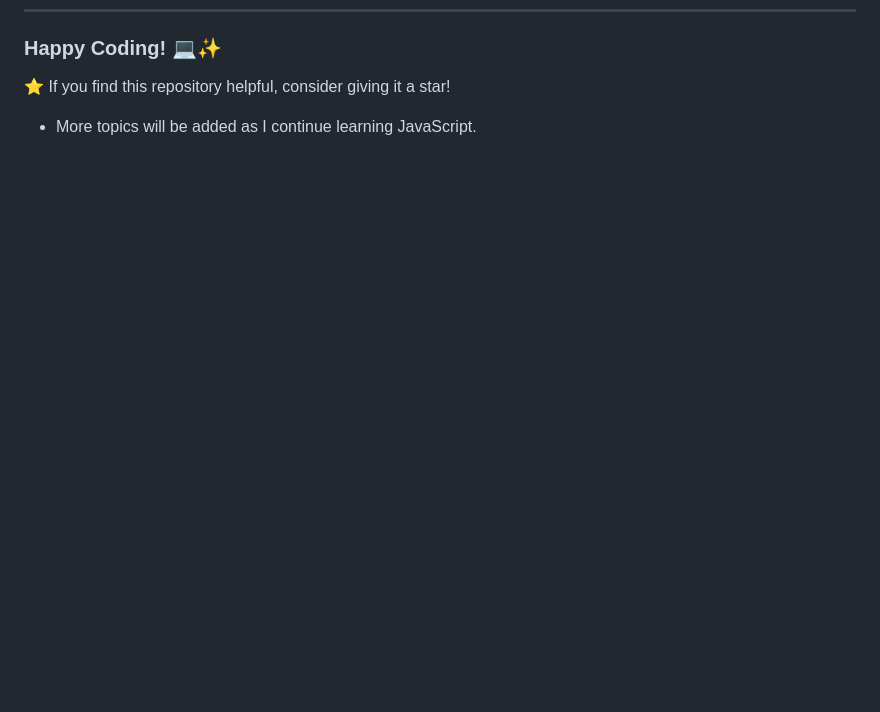
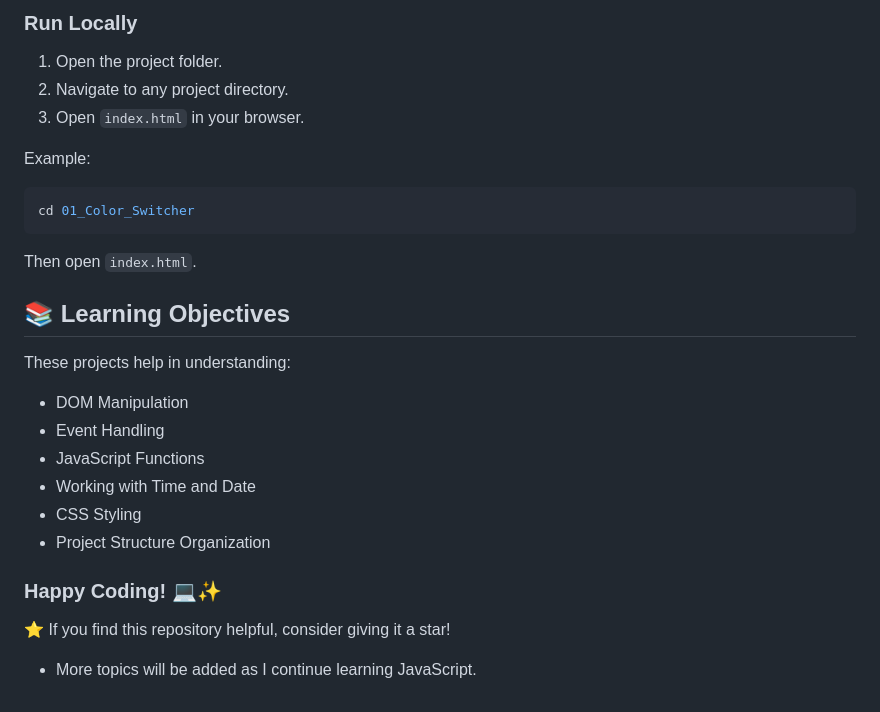
Before and after one commit to Shivam-Yadav11/javascript-Learn, a Markdown page: README.md, the part around one of its changes. Drawn GitHub-style; blank space fills up the shorter version.

Commit message:
Add 06_project_js Folder

````diff
--- a/README.md
+++ b/README.md
@@ -627,3 +696,29 @@ After exploring this repository, you will be able to:
+### Run Locally
+
+1. Open the project folder.
+2. Navigate to any project directory.
+3. Open `index.html` in your browser.
+
+Example:
+
+```bash
+cd 01_Color_Switcher
+```
+
+Then open `index.html`.
+
+## 📚 Learning Objectives
+
+These projects help in understanding:
+
+* DOM Manipulation
+* Event Handling
+* JavaScript Functions
+* Working with Time and Date
+* CSS Styling
+* Project Structure Organization
+
+
 ### Happy Coding! 💻✨
 
 ⭐ If you find this repository helpful, consider giving it a star!
````
Also changed, not shown: other parts of README.md (+69 -0 lines).
